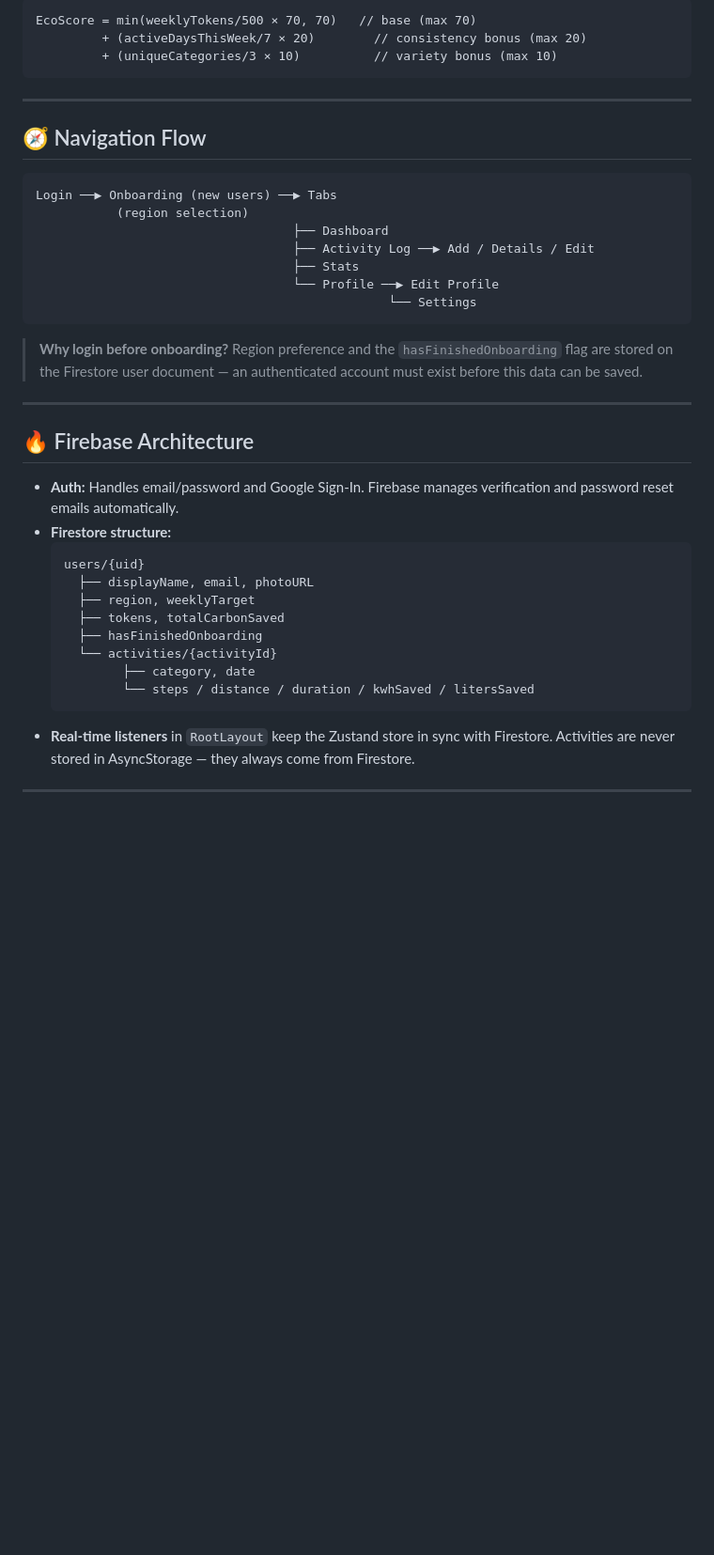
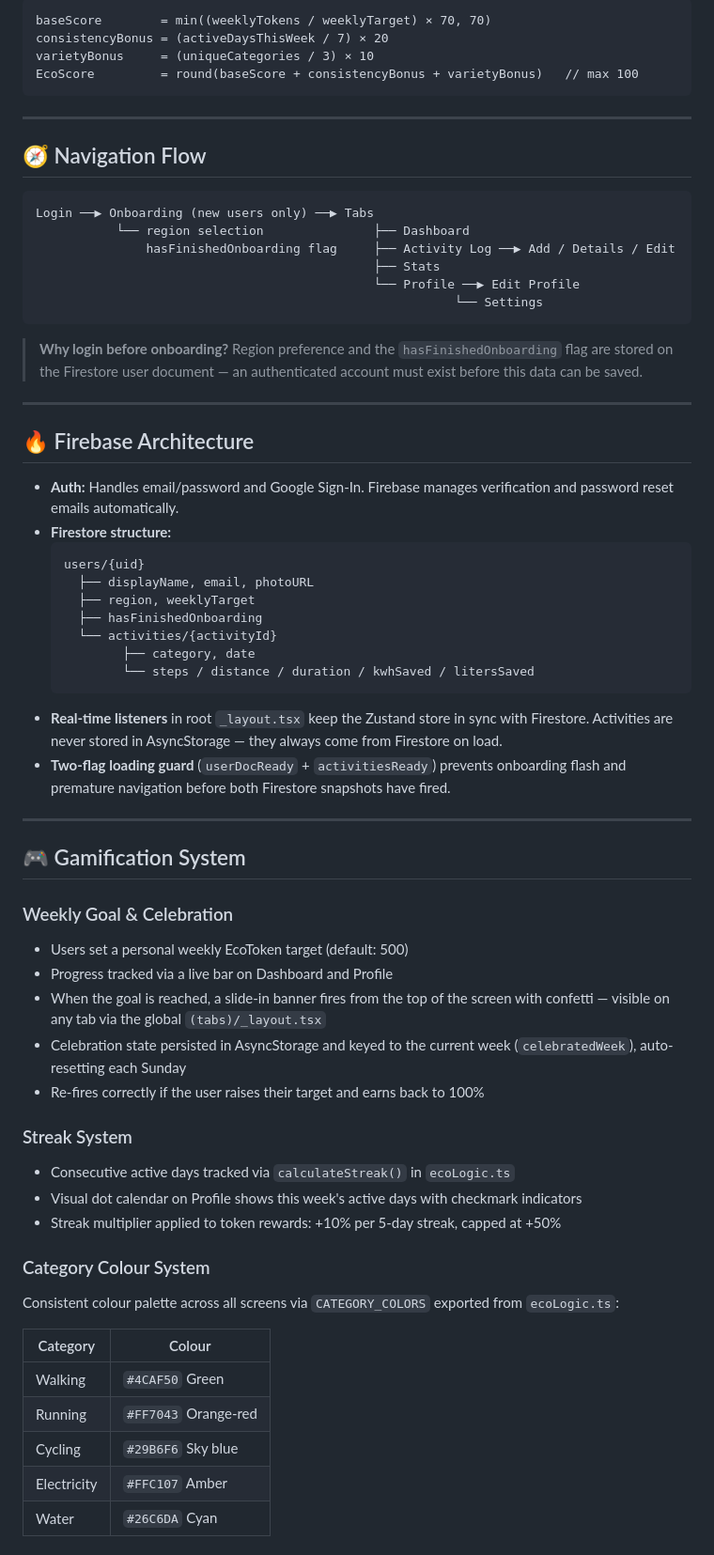
Before and after one commit to AmiyahO/EcoVerse, a Markdown page: README.md, the part around one of its changes. Shown at 94% size. Drawn GitHub-style; blank space fills up the shorter version.

````diff
--- a/README.md
+++ b/README.md
@@ -109,7 +117,8 @@ US 0.385 · UK 0.193 · EU 0.230 · India 0.710 · China 0.550 · Global 0.475
 ```
-EcoScore = min(weeklyTokens/500 × 70, 70)   // base (max 70)
-         + (activeDaysThisWeek/7 × 20)        // consistency bonus (max 20)
-         + (uniqueCategories/3 × 10)          // variety bonus (max 10)
+baseScore        = min((weeklyTokens / weeklyTarget) × 70, 70)
+consistencyBonus = (activeDaysThisWeek / 7) × 20
+varietyBonus     = (uniqueCategories / 3) × 10
+EcoScore         = round(baseScore + consistencyBonus + varietyBonus)   // max 100
 ```
 
 ---
@@ -117,13 +126,12 @@ EcoScore = min(weeklyTokens/500 × 70, 70)   // base (max 70)
 ## 🧭 Navigation Flow
 
 ```
-Login ──▶ Onboarding (new users) ──▶ Tabs
-           (region selection)
-                                   ├── Dashboard
-                                   ├── Activity Log ──▶ Add / Details / Edit
-                                   ├── Stats
-                                   └── Profile ──▶ Edit Profile
-                                                └── Settings
+Login ──▶ Onboarding (new users only) ──▶ Tabs
+           └── region selection               ├── Dashboard
+               hasFinishedOnboarding flag     ├── Activity Log ──▶ Add / Details / Edit
+                                              ├── Stats
+                                              └── Profile ──▶ Edit Profile
+                                                         └── Settings
 ```
 
 > **Why login before onboarding?** Region preference and the `hasFinishedOnboarding` flag are stored on the Firestore user document — an authenticated account must exist before this data can be saved.
@@ -138,10 +146,38 @@ Login ──▶ Onboarding (new users) ──▶ Tabs
   users/{uid}
     ├── displayName, email, photoURL
     ├── region, weeklyTarget
-    ├── tokens, totalCarbonSaved
     ├── hasFinishedOnboarding
     └── activities/{activityId}
           ├── category, date
           └── steps / distance / duration / kwhSaved / litersSaved
   ```
-- **Real-time listeners** in `RootLayout` keep the Zustand store in sync with Firestore. Activities are never stored in AsyncStorage — they always come from Firestore.
+- **Real-time listeners** in root `_layout.tsx` keep the Zustand store in sync with Firestore. Activities are never stored in AsyncStorage — they always come from Firestore on load.
+- **Two-flag loading guard** (`userDocReady` + `activitiesReady`) prevents onboarding flash and premature navigation before both Firestore snapshots have fired.
+
+---
+
+## 🎮 Gamification System
+
+### Weekly Goal & Celebration
+- Users set a personal weekly EcoToken target (default: 500)
+- Progress tracked via a live bar on Dashboard and Profile
+- When the goal is reached, a slide-in banner fires from the top of the screen with confetti — visible on any tab via the global `(tabs)/_layout.tsx`
+- Celebration state persisted in AsyncStorage and keyed to the current week (`celebratedWeek`), auto-resetting each Sunday
+- Re-fires correctly if the user raises their target and earns back to 100%
+
+### Streak System
+- Consecutive active days tracked via `calculateStreak()` in `ecoLogic.ts`
+- Visual dot calendar on Profile shows this week's active days with checkmark indicators
+- Streak multiplier applied to token rewards: +10% per 5-day streak, capped at +50%
+
+### Category Colour System
+Consistent colour palette across all screens via `CATEGORY_COLORS` exported from `ecoLogic.ts`:
+
+| Category | Colour |
+|----------|--------|
+| Walking | `#4CAF50` Green |
+| Running | `#FF7043` Orange-red |
+| Cycling | `#29B6F6` Sky blue |
+| Electricity | `#FFC107` Amber |
+| Water | `#26C6DA` Cyan |
+
````
Also changed, not shown: other parts of README.md (+44 -23 lines).
